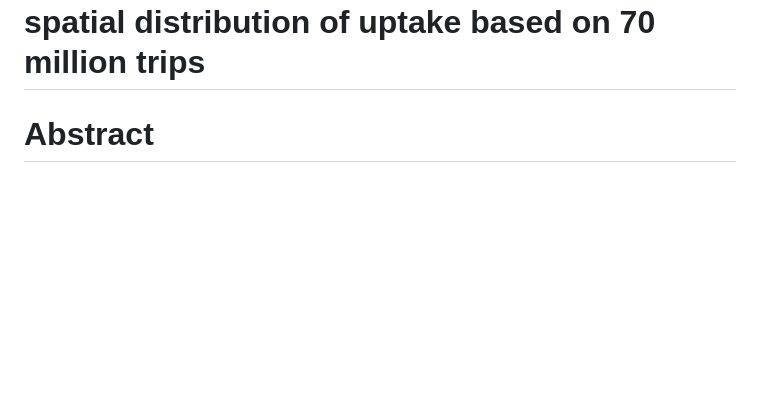
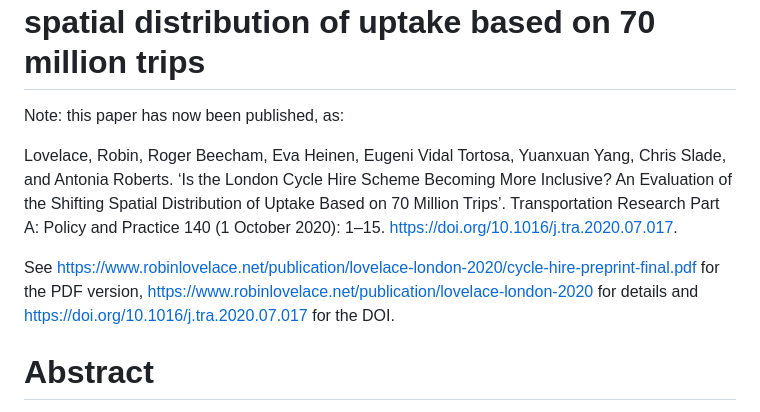
Before and after one commit to Robinlovelace/cycle-hire-inclusive, a Markdown page: README.md, the part around the change. Drawn GitHub-style; blank space fills up the shorter version.

```diff
--- a/README.md
+++ b/README.md
@@ -1,6 +1,15 @@
 Is the London Cycle Hire Scheme becoming more inclusive? An evaluation
 of the shifting spatial distribution of uptake based on 70 million trips
 ================
+
+Note: this paper has now been published, as:
+
+Lovelace, Robin, Roger Beecham, Eva Heinen, Eugeni Vidal Tortosa, Yuanxuan Yang, Chris Slade, and Antonia Roberts. ‘Is the London Cycle Hire Scheme Becoming More Inclusive? An Evaluation of the Shifting Spatial Distribution of Uptake Based on 70 Million Trips’. Transportation Research Part A: Policy and Practice 140 (1 October 2020): 1–15. https://doi.org/10.1016/j.tra.2020.07.017.
+
+
+See https://www.robinlovelace.net/publication/lovelace-london-2020/cycle-hire-preprint-final.pdf for the PDF version, https://www.robinlovelace.net/publication/lovelace-london-2020 for details and https://doi.org/10.1016/j.tra.2020.07.017 for the DOI.
+
+
 
 <!-- README.md is generated from README.Rmd. Please edit that file -->
 
```
